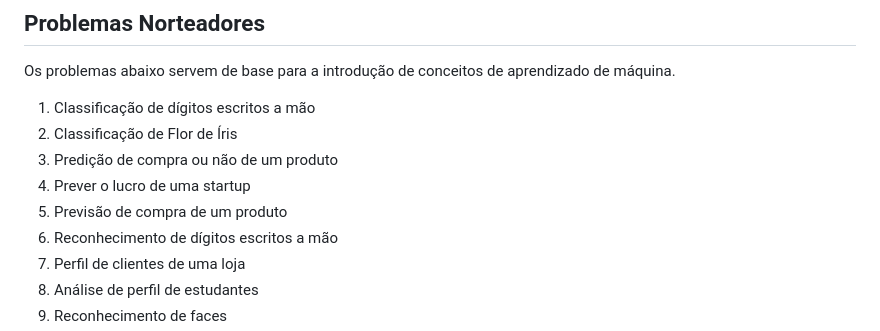
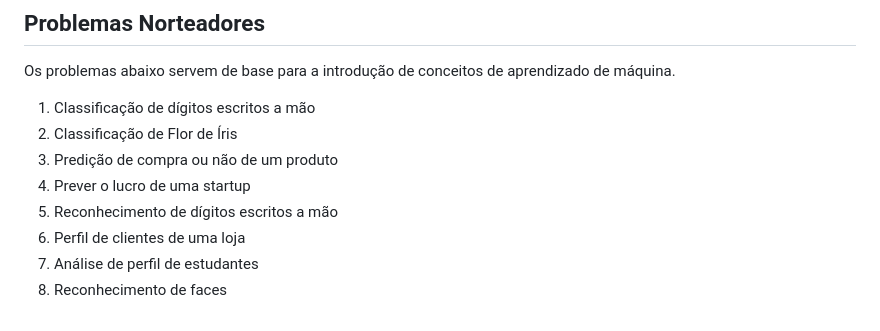
Before and after one commit to orivaldosantana/curso_ml_pratico, a Markdown page: README.md, the part around one of its changes. Drawn GitHub-style.

```diff
--- a/README.md
+++ b/README.md
@@ -21,7 +21,6 @@ Os problemas abaixo servem de base para a introdução de conceitos de aprendiza
 1. Classificação de Flor de Íris
 1. Predição de compra ou não de um produto
 1. Prever o lucro de uma startup
-1. Previsão de compra de um produto
 1. Reconhecimento de dígitos escritos a mão
 1. Perfil de clientes de uma loja
 1. Análise de perfil de estudantes
```
Also changed, not shown: other parts of README.md (+3 -2 lines).
